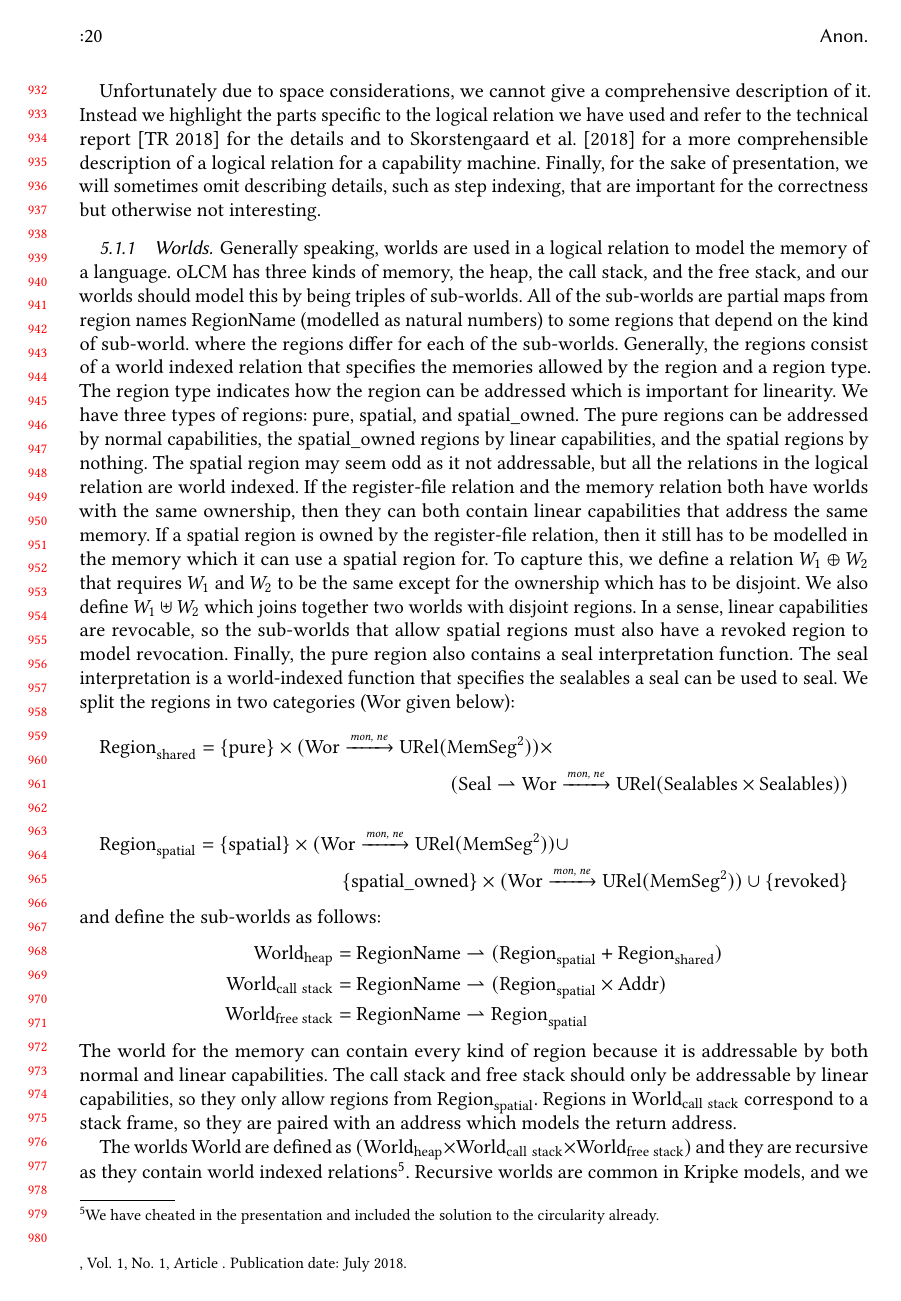
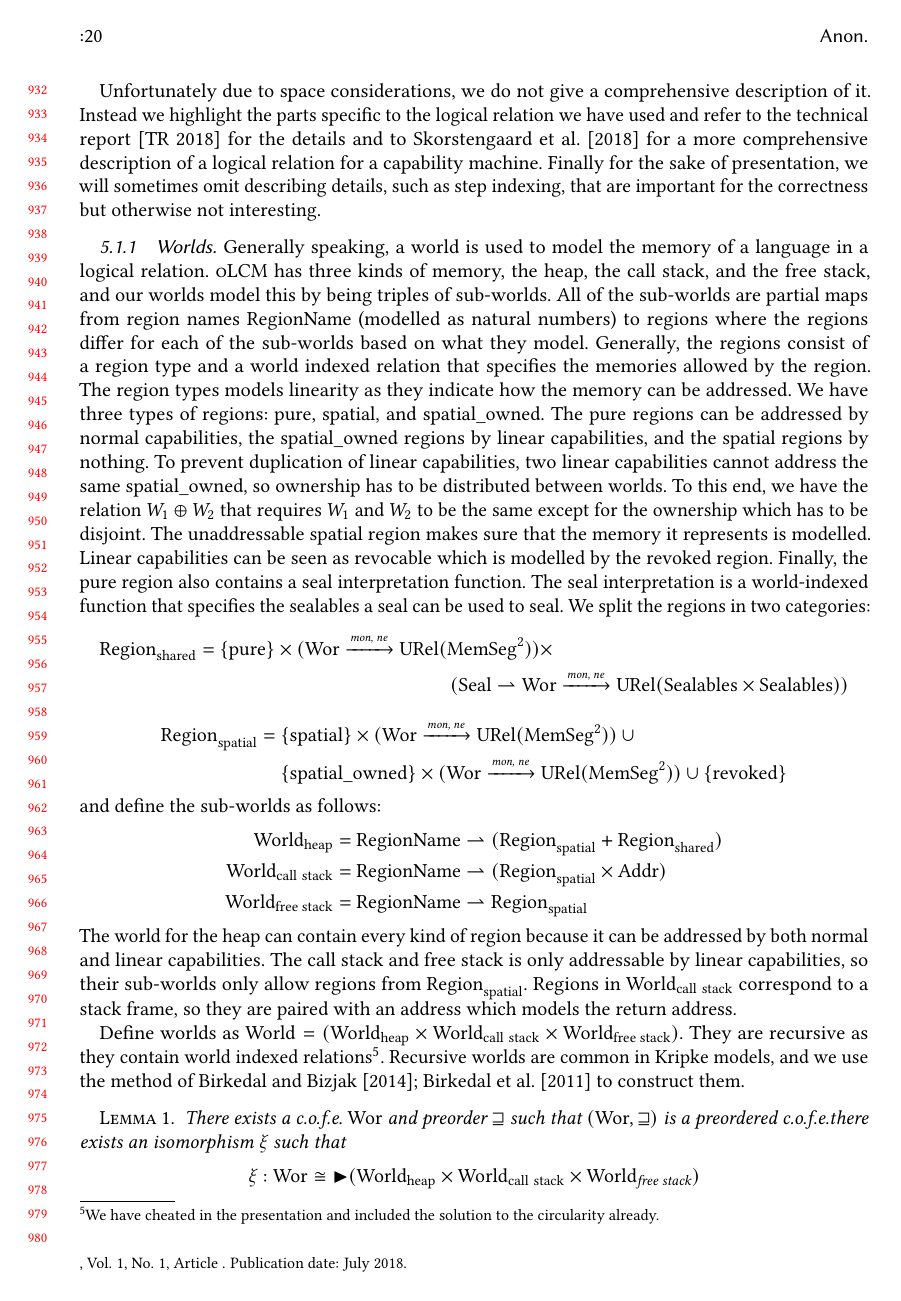
Before and after one commit to dominiquedevriese/capability-machine-reasoning-on-paper, a LaTeX paper (fully-abstract-comp/popl2019/paper.tex): page 20 of 29. Compiled offline with pdfLaTeX.

Commit message:
More work on section 5 and notes for discussion.

```diff
--- a/fully-abstract-comp/popl2019/paper.tex
+++ b/fully-abstract-comp/popl2019/paper.tex
@@ -1400,53 +1400,52 @@ Theorem~\ref{thm:full-abstraction} proves that \stktokens{} enforces these prope
 \label{subsec:logical-relation}
 The backbone of the full-abstraction proof is a cross language, step-indexed, Kripke logical relation.
 \todo[inline]{write a bit more introduction that informally tells the purpose of this logical relation in relation to the full proof.}
-Unfortunately due to space considerations, we cannot give a comprehensive description of it.
-Instead we highlight the parts specific to the logical relation we have used and refer to the technical report~\citep{technical_report} for the details and to~\citet{skorstengaard_reasoning_2017} for a more comprehensible description of a logical relation for a capability machine.
-Finally, for the sake of presentation, we will sometimes omit describing details, such as step indexing, that are important for the correctness but otherwise not interesting.
+Unfortunately due to space considerations, we do not give a comprehensive description of it.
+Instead we highlight the parts specific to the logical relation we have used and refer to the technical report~\citep{technical_report} for the details and to~\citet{skorstengaard_reasoning_2017} for a more comprehensive description of a logical relation for a capability machine.
+Finally for the sake of presentation, we will sometimes omit describing details, such as step indexing, that are important for the correctness but otherwise not interesting.
 
 \subsubsection{Worlds}
 \label{subsec:worlds}
-Generally speaking, worlds are used in a logical relation to model the memory of a language.
-\srccm{} has three kinds of memory, the heap, the call stack, and the free stack, and our worlds should model this by being triples of sub-worlds.
-All of the sub-worlds are partial maps from region names $\RegionName$ (modelled as natural numbers) to some regions that depend on the kind of sub-world.
-where the regions differ for each of the sub-worlds.
-Generally, the regions consist of a world indexed relation that specifies the memories allowed by the region and a region type.
-The region type indicates how the region can be addressed which is important for linearity.
+Generally speaking, a world is used to model the memory of a language in a logical relation.
+\srccm{} has three kinds of memory, the heap, the call stack, and the free stack, and our worlds model this by being triples of sub-worlds.
+All of the sub-worlds are partial maps from region names $\RegionName$ (modelled as natural numbers) to regions where the regions differ for each of the sub-worlds based on what they model.
+Generally, the regions consist of a region type and a world indexed relation that specifies the memories allowed by the region.
+The region types models linearity as they indicate how the memory can be addressed.
 We have three types of regions: $\pure$, $\spatial$, and $\spatialo$.
 The $\pure$ regions can be addressed by normal capabilities, the $\spatialo$ regions by linear capabilities, and the $\spatial$ regions by nothing.
-The $\spatial$ region may seem odd as it not addressable, but all the relations in the logical relation are world indexed.
-If the register-file relation and the memory relation both have worlds with the same ownership, then they can both contain linear capabilities that address the same memory.
-If a spatial region is owned by the register-file relation, then it still has to be modelled in the memory which it can use a spatial region for.
-To capture this, we define a relation $W_1 \oplus W_2$ that requires $W_1$ and $W_2$ to be the same except for the ownership which has to be disjoint. We also define $W_1 \uplus W_2$ which joins together two worlds with disjoint regions.
-In a sense, linear capabilities are revocable, so the sub-worlds that allow spatial regions must also have a $\revoked$ region to model revocation.
+To prevent duplication of linear capabilities, two linear capabilities cannot address the same $\spatialo$, so ownership has to be distributed between worlds.
+To this end, we have the relation $W_1 \oplus W_2$ that requires $W_1$ and $W_2$ to be the same except for the ownership which has to be disjoint.
+%We define $W_1 \uplus W_2$ which joins together two worlds with disjoint regions.
+The unaddressable $\spatial$ region makes sure that the memory it represents is modelled.
+Linear capabilities can be seen as revocable which is modelled by the $\revoked$ region.
 Finally, the $\pure$ region also contains a seal interpretation function.
 The seal interpretation is a world-indexed function that specifies the sealables a seal can be used to seal.
-We split the regions in two categories ($\Wor$ given below):
+We split the regions in two categories:
 \begin{multline*}
   \Regionh =
   \{\pure \} \times (\Wor \monnefun \URel{\MemSeg^2}) \times \\
   (\Seal \parfun \Wor \monnefun \URel{\SealableCaps \times \SealableCaps})
 \end{multline*}
-\begin{multline*}
-  \Regions =
-    \{\spatial \} \times (\Wor \monnefun \URel{\MemSeg^2}) \cup \\
-    \{\spatialo \} \times (\Wor \monnefun \URel{\MemSeg^2})\cup
+\begin{align*}
+  \Regions ={} &
+    \{\spatial \} \times (\Wor \monnefun \URel{\MemSeg^2}) \cup{} \\
+    & \{\spatialo \} \times (\Wor \monnefun \URel{\MemSeg^2})\cup
     \{\revoked\}
-\end{multline*}
+\end{align*}
 and define the sub-worlds as follows:
 \begin{align*}
   \Worldh  &={} \RegionName \parfun (\Regions + \Regionh)\\
   \Worlds  &={} \RegionName \parfun (\Regions \times \Addr)\\
   \Worldfs &={} \RegionName \parfun \Regions
 \end{align*}
-The world for the memory can contain every kind of region because it is addressable by both normal and linear capabilities.
-The call stack and free stack should only be addressable by linear capabilities, so they only allow regions from $\Regions$.
+The world for the heap can contain every kind of region because it can be addressed by both normal and linear capabilities.
+The call stack and free stack is only addressable by linear capabilities, so their sub-worlds only allow regions from $\Regions$.
 Regions in $\Worlds$ correspond to a stack frame, so they are paired with an address which models the return address.
 
-The worlds $\World$ are defined as $(\Worldh \times \Worlds \times \Worldfs)$ and they are recursive as they contain world indexed relations\footnote{We have cheated in the presentation and included the solution to the circularity already.}. Recursive worlds are common in Kripke models, and we use the method of \citet{Birkedal:2011:SKM:1926385.1926401,Birkedal_taste_2014} to construct them in the lemma below.
+Define worlds as $\World = (\Worldh \times \Worlds \times \Worldfs)$. They are recursive as they contain world indexed relations\footnote{We have cheated in the presentation and included the solution to the circularity already.}. Recursive worlds are common in Kripke models, and we use the method of \citet{Birkedal:2011:SKM:1926385.1926401,Birkedal_taste_2014} to construct them.
 \begin{lemma}
   \label{thm:recursive-domain-eq}
-  There exists a c.o.f.e.\ $\Wor$ and preorder $\future$ such that $(\Wor,\future)$ and there exists an isomorphism $\xi$ such that
+  There exists a c.o.f.e.\ $\Wor$ and preorder $\future$ such that $(\Wor,\future)$ is a preordered c.o.f.e.\and there exists an isomorphism $\xi$ such that
   \[
     \xi : \Wor \cong \blater (\Worldh \times \Worlds \times \Worldfs)
   \]
```
Also changed, not shown: fully-abstract-comp/popl2019/paper.tex (32 more changed lines).
